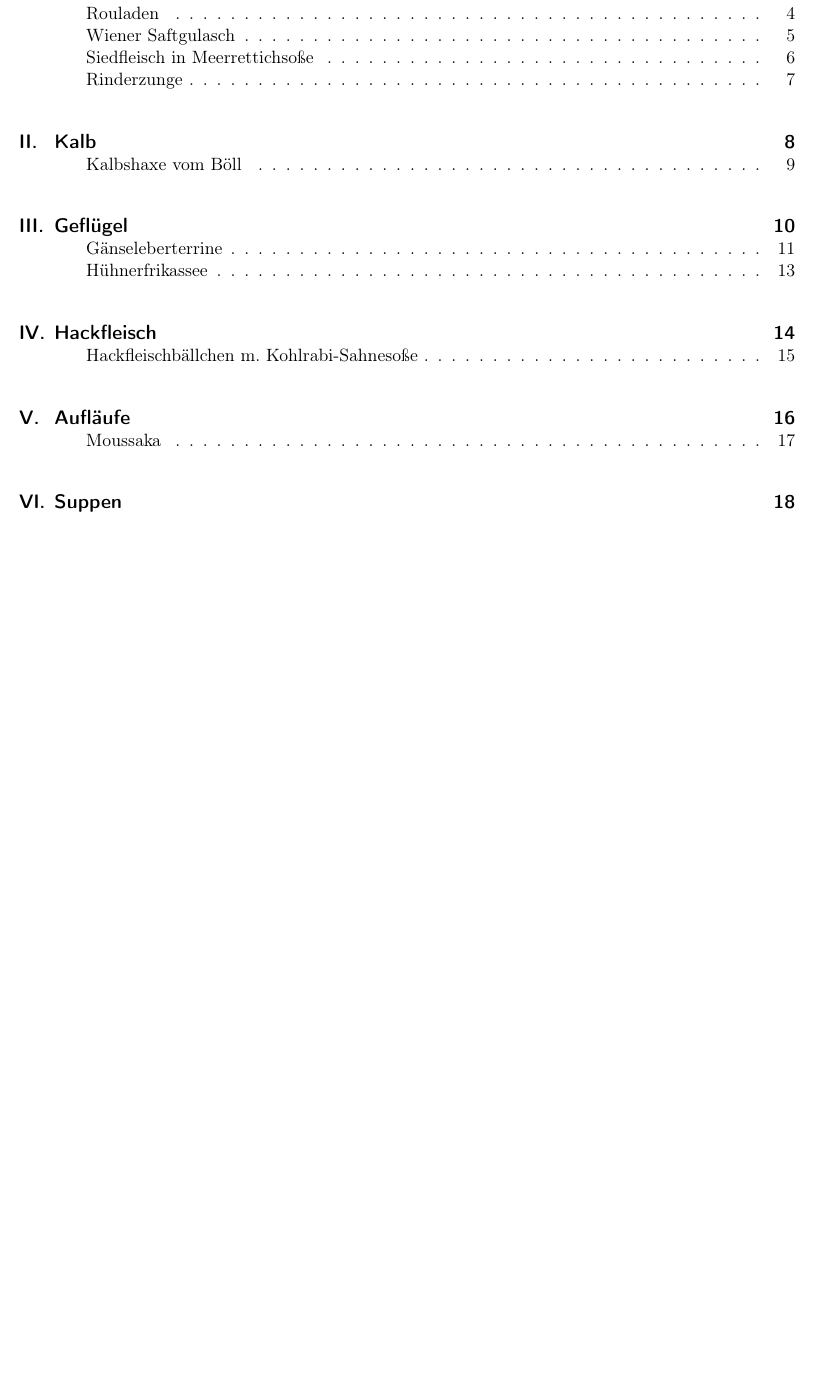
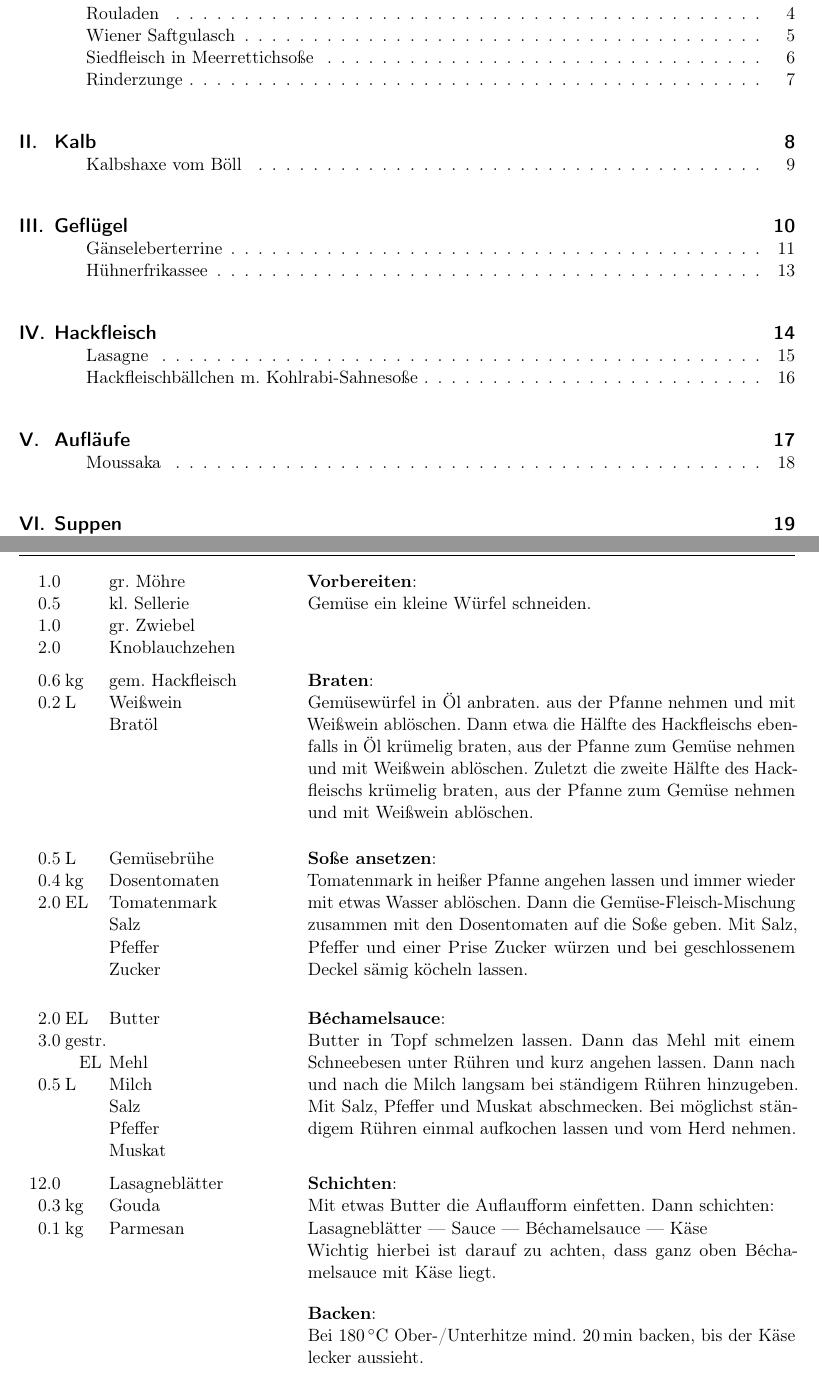
Before and after one commit to frechdev/Kochbuch, a LaTeX book (Kochbuch.tex, which reads Rezepte/Lasagne.tex): part of page 1 of 34 before the commit and two parts of pages 1 and 15 of 35 after it, the two joined at a grey line, cut so that both start at the same text, the shorter picture padded with empty space. Compiled offline with pdfLaTeX.

Commit message:
Lasagne hinzugefügt

```diff
--- /dev/null
+++ b/Rezepte/Lasagne.tex
@@ -0,0 +1,50 @@
+\begin{MyRecipe}{Lasagne}{\Calc{4}{\x} Personen}{}
+	\ingredient[\Calc{1}{\x}]{} {gr. Möhre}
+	\ingredient[\Calc{0.5}{\x}]{} {kl. Sellerie}
+	\ingredient[\Calc{1}{\x}]{} {gr. Zwiebel}
+	\ingredient[\Calc{2}{\x}]{} {Knoblauchzehen}
+	\Step{Vorbereiten}
+	Gemüse ein kleine Würfel schneiden.\par\bigskip
+
+
+	\ingredient[\Calc{0.6}{\x}]{\si{\kilogram}} {gem. Hackfleisch}
+	\ingredient[\Calc{0.2}{\x}]{\si{\liter}} {Weißwein}
+	\ingredient[]{} {Bratöl}
+
+	\Step{Braten}
+	Gemüsewürfel in Öl anbraten. aus der Pfanne nehmen und mit Weißwein ablöschen. Dann etwa die Hälfte des Hackfleischs ebenfalls in Öl krümelig braten, aus der Pfanne zum Gemüse nehmen und mit Weißwein ablöschen. Zuletzt die zweite Hälfte des Hackfleischs krümelig braten, aus der Pfanne zum Gemüse nehmen und mit Weißwein ablöschen.\par\bigskip
+
+
+	\ingredient[\Calc{0.5}{\x}]{\si{\liter}} {Gemüsebrühe}
+	\ingredient[\Calc{0.4}{\x}]{\si{\kilogram}} {Dosentomaten}
+	\ingredient[\Calc{2}{\x}]{EL} {Tomatenmark}
+	\ingredient[]{} {Salz}
+	\ingredient[]{} {Pfeffer}
+	\ingredient[]{} {Zucker}
+
+	\Step{Soße ansetzen}
+	Tomatenmark in heißer Pfanne angehen lassen und immer wieder mit etwas Wasser ablöschen. Dann die Gemüse-Fleisch-Mischung zusammen mit den Dosentomaten auf die Soße geben. Mit Salz, Pfeffer und einer Prise Zucker würzen und bei geschlossenem Deckel sämig köcheln lassen.\par\bigskip
+
+	\ingredient[\Calc{2}{\x}]{EL} {Butter}
+	\ingredient[\Calc{3}{\x}]{gestr. EL} {Mehl}
+	\ingredient[\Calc{0.5}{\x}]{\si{\liter}} {Milch}
+	\ingredient[]{} {Salz}
+	\ingredient[]{} {Pfeffer}
+	\ingredient[]{} {Muskat}
+	\Step{Béchamelsauce}
+	Butter in Topf schmelzen lassen. Dann das Mehl mit einem Schneebesen unter Rühren und kurz angehen lassen. Dann nach und nach die Milch langsam bei ständigem Rühren hinzugeben. Mit Salz, Pfeffer und Muskat abschmecken. Bei möglichst ständigem Rühren einmal aufkochen lassen und vom Herd nehmen.
+
+	\ingredient[\Calc{12}{\x}]{} {Lasagneblätter}
+	\ingredient[\Calc{0.3}{\x}]{\si{\kilogram}} {Gouda}
+	\ingredient[\Calc{0.1}{\x}]{\si{\kilogram}} {Parmesan}
+	\Step{Schichten}
+	Mit etwas Butter die Auflaufform einfetten. Dann schichten:\par
+	Lasagneblätter --- Sauce --- Béchamelsauce --- Käse\par
+	Wichtig hierbei ist darauf zu achten, dass ganz oben Béchamelsauce mit Käse liegt.\par\bigskip
+
+	\Step{Backen}
+	Bei \SI{180}{\degreeCelsius} Ober-/Unterhitze mind. \SI{20}{\min} backen, bis der Käse lecker aussieht.
+
+
+
+\end{MyRecipe}
```
Also changed, not shown: Kochbuch.tex (+1 -0 lines).
